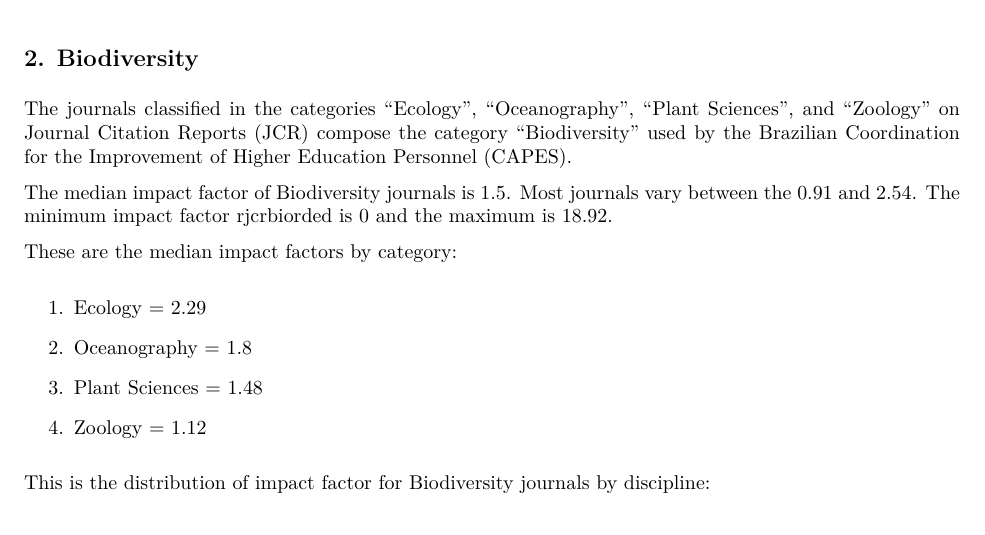
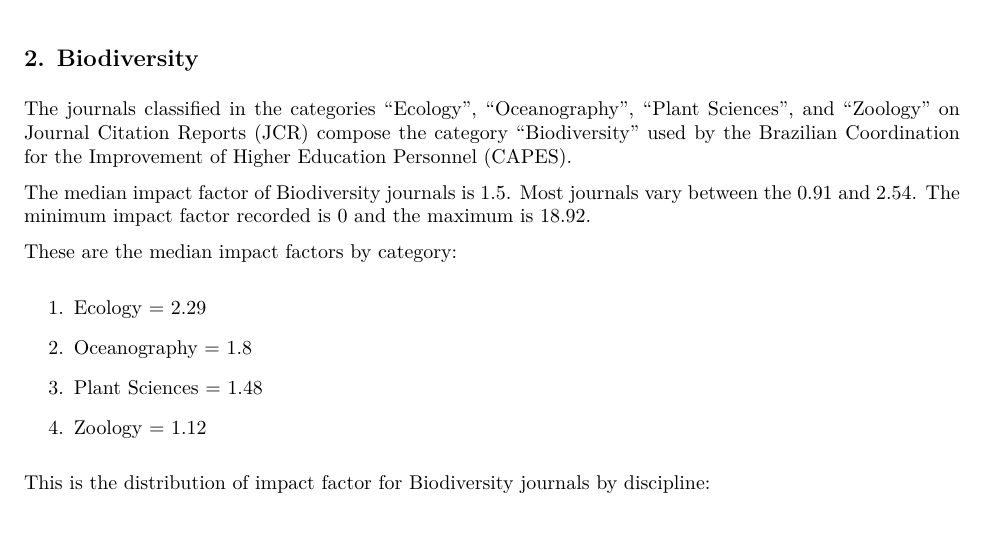
Before and after one commit to marmello77/ImpactFactor, an R Markdown document (ImpactFactor.Rmd): part of page 2 of 3, cut so that both start at the same text. The pictures show the output file ImpactFactor.pdf that the author committed with the source.

Commit message:
Typos
Grammar corrections.

````diff
--- a/ImpactFactor.Rmd
+++ b/ImpactFactor.Rmd
@@ -201,7 +201,7 @@
 ```
 
 
-The median impact factor of Biodiversity journals is `r format(bio.med, scientific=FALSE)`. Most journals vary between the `r format(bio.qua1, scientific=FALSE)` and `r format(bio.qua2, scientific=FALSE)`. The minimum impact factor rjcrbiorded is `r format(bio.min, scientific=FALSE)` and the maximum is `r format(bio.max, scientific=FALSE)`.
+The median impact factor of Biodiversity journals is `r format(bio.med, scientific=FALSE)`. Most journals vary between the `r format(bio.qua1, scientific=FALSE)` and `r format(bio.qua2, scientific=FALSE)`. The minimum impact factor recorded is `r format(bio.min, scientific=FALSE)` and the maximum is `r format(bio.max, scientific=FALSE)`.
 
 
 ```{r, echo=FALSE, include=FALSE}
````
Also changed, not shown: ImpactFactor.pdf.
